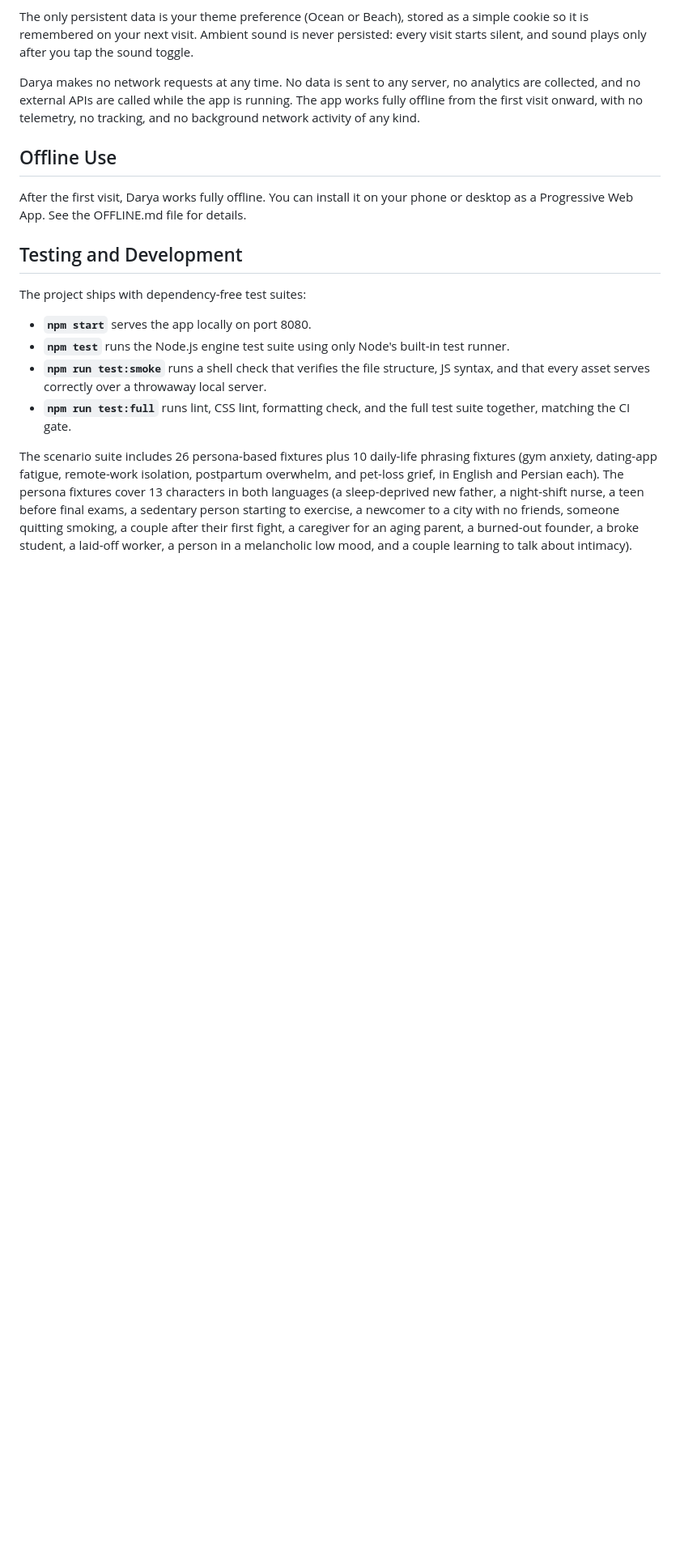
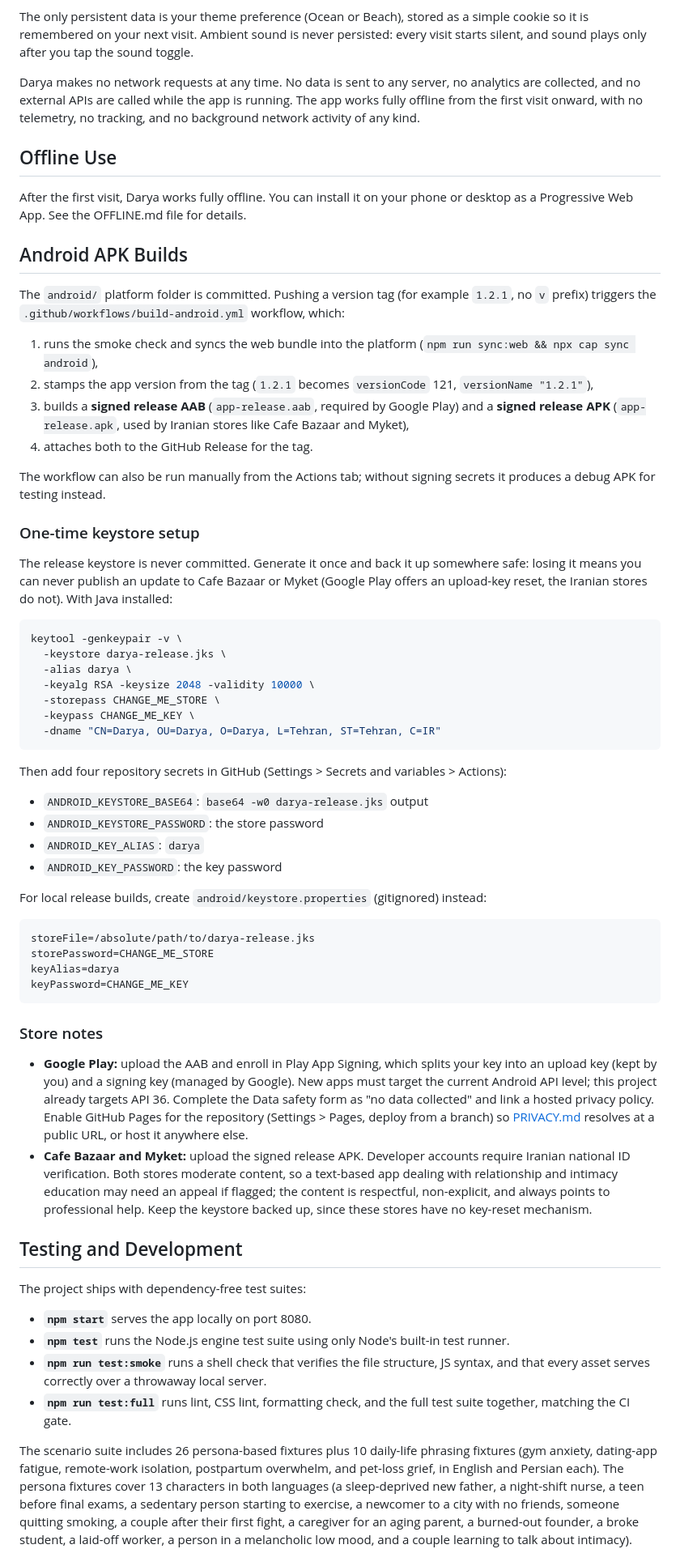
Before and after one commit to sheikhartin/darya, a Markdown page: README.md, the part around one of its changes. Shown at 81% size. Drawn GitHub-style; blank space fills up the shorter version.

Commit message:
docs: add privacy policy and store-publishing guide

````diff
--- a/README.md
+++ b/README.md
@@ -447,6 +450,77 @@ Darya makes no network requests at any time. No data is sent to any server, no a
 ## Offline Use
 
 After the first visit, Darya works fully offline. You can install it on your phone or desktop as a Progressive Web App. See the OFFLINE.md file for details.
+
+## Android APK Builds
+
+The `android/` platform folder is committed. Pushing a version tag (for
+example `1.2.1`, no `v` prefix) triggers the
+`.github/workflows/build-android.yml` workflow, which:
+
+1. runs the smoke check and syncs the web bundle into the platform
+   (`npm run sync:web && npx cap sync android`),
+2. stamps the app version from the tag (`1.2.1` becomes `versionCode`
+   121, `versionName "1.2.1"`),
+3. builds a **signed release AAB** (`app-release.aab`, required by
+   Google Play) and a **signed release APK** (`app-release.apk`, used
+   by Iranian stores like Cafe Bazaar and Myket),
+4. attaches both to the GitHub Release for the tag.
+
+The workflow can also be run manually from the Actions tab; without
+signing secrets it produces a debug APK for testing instead.
+
+### One-time keystore setup
+
+The release keystore is never committed. Generate it once and back it
+up somewhere safe: losing it means you can never publish an update to
+Cafe Bazaar or Myket (Google Play offers an upload-key reset, the
+Iranian stores do not). With Java installed:
+
+```bash
+keytool -genkeypair -v \
+  -keystore darya-release.jks \
+  -alias darya \
+  -keyalg RSA -keysize 2048 -validity 10000 \
+  -storepass CHANGE_ME_STORE \
+  -keypass CHANGE_ME_KEY \
+  -dname "CN=Darya, OU=Darya, O=Darya, L=Tehran, ST=Tehran, C=IR"
+```
+
+Then add four repository secrets in GitHub (Settings > Secrets and
+variables > Actions):
+
+- `ANDROID_KEYSTORE_BASE64`: `base64 -w0 darya-release.jks` output
+- `ANDROID_KEYSTORE_PASSWORD`: the store password
+- `ANDROID_KEY_ALIAS`: `darya`
+- `ANDROID_KEY_PASSWORD`: the key password
+
+For local release builds, create `android/keystore.properties`
+(gitignored) instead:
+
+```properties
+storeFile=/absolute/path/to/darya-release.jks
+storePassword=CHANGE_ME_STORE
+keyAlias=darya
+keyPassword=CHANGE_ME_KEY
+```
+
+### Store notes
+
+- **Google Play:** upload the AAB and enroll in Play App Signing, which
+  splits your key into an upload key (kept by you) and a signing key
+  (managed by Google). New apps must target the current Android API
+  level; this project already targets API 36. Complete the Data safety
+  form as "no data collected" and link a hosted privacy policy. Enable
+  GitHub Pages for the repository (Settings > Pages, deploy from a
+  branch) so [PRIVACY.md](PRIVACY.md) resolves at a public URL, or host
+  it anywhere else.
+- **Cafe Bazaar and Myket:** upload the signed release APK. Developer
+  accounts require Iranian national ID verification. Both stores
+  moderate content, so a text-based app dealing with relationship and
+  intimacy education may need an appeal if flagged; the content is
+  respectful, non-explicit, and always points to professional help.
+  Keep the keystore backed up, since these stores have no key-reset
+  mechanism.
 
 ## Testing and Development
 
````
Also changed, not shown: other parts of README.md (+3 -0 lines), PRIVACY.md (added, +57 -0 lines).
